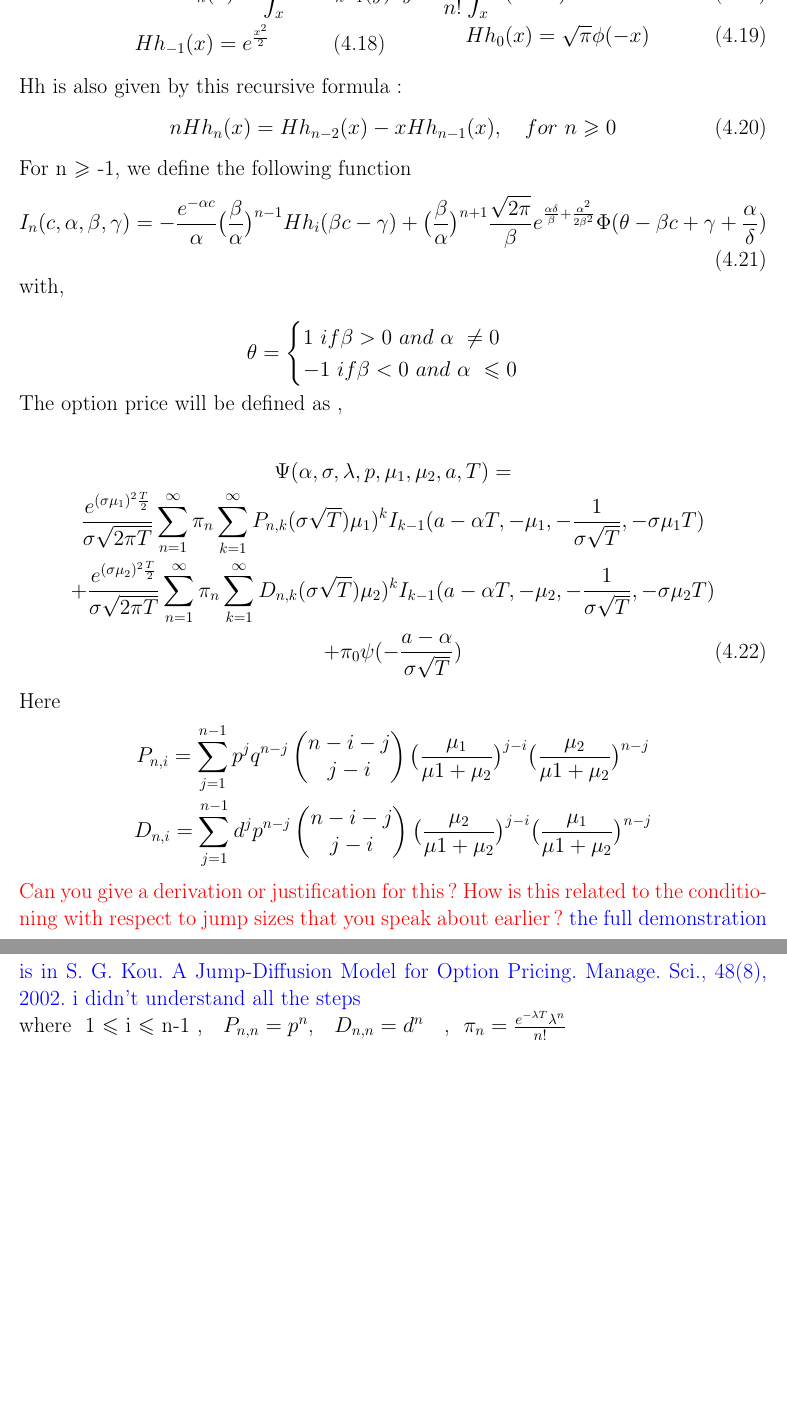
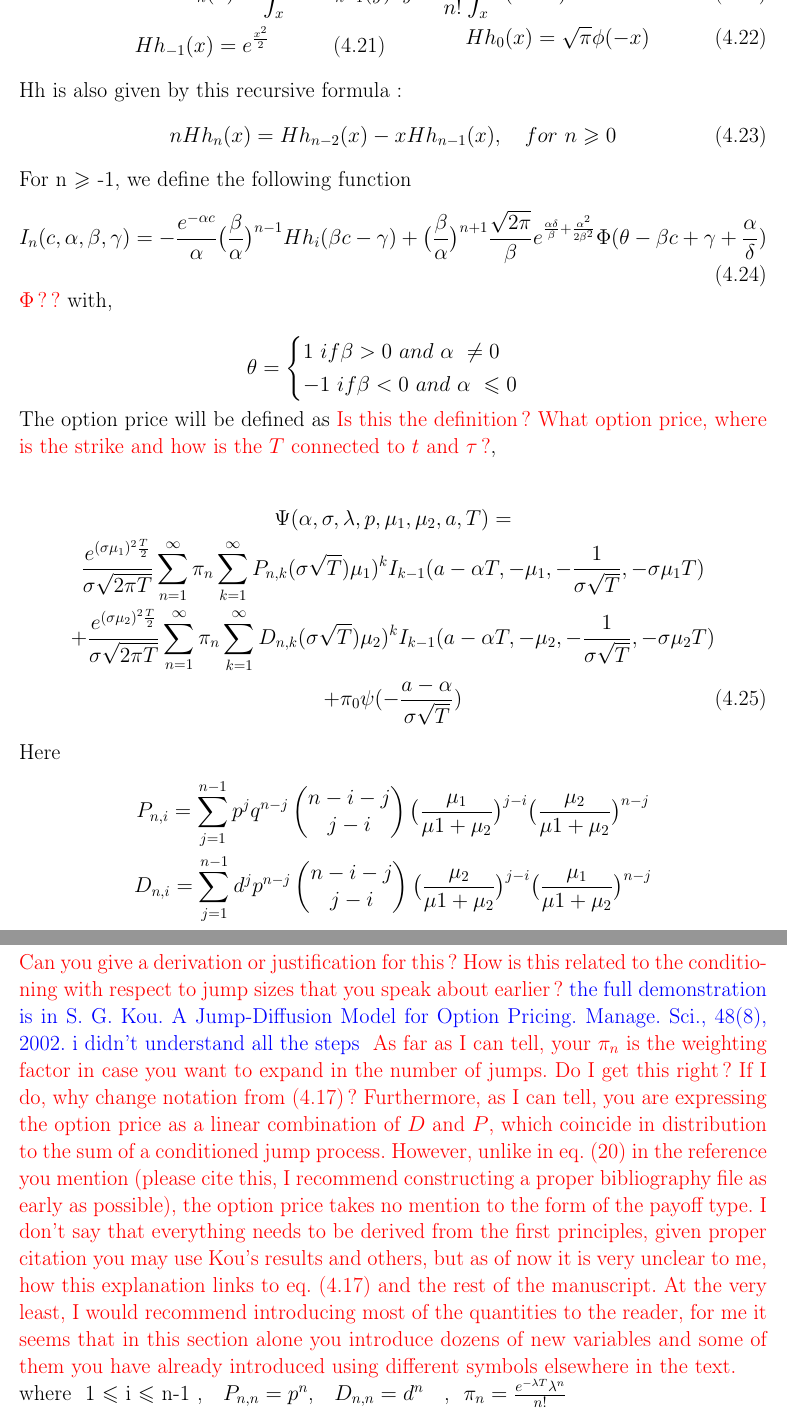
Before and after one commit to Soumaya01/Option_pricing, a LaTeX thesis (main.tex): two parts of pages 29 and 30 of 37, joined at a grey line, cut so that both start at the same text, the shorter picture padded with empty space. Compiled offline with pdfLaTeX.

Commit message:
more responses to somaya

```diff
--- a/main.tex
+++ b/main.tex
@@ -868,6 +869,7 @@ For n $\geqslant$ -1, we define the following function
 \begin{equation}
 I_n(c,\alpha,\beta,\gamma)=- \frac{e^{-\alpha c}}{\alpha} \big(\frac{\beta}{\alpha}\big)^{n-1}Hh_i(\beta c - \gamma)+\big(\frac{\beta}{\alpha}\big)^{n+1} \frac{\sqrt{2\pi}}{\beta}e^{\frac{\alpha \delta}{\beta}+\frac{\alpha^2}{2\beta^2}} \Phi(\theta-\beta c +\gamma+ \frac{\alpha}{\delta})
 \end{equation}
+\jcom{$\Phi$ ??}
 with,
 
  \[\theta= \begin{cases}
@@ -875,7 +877,7 @@ with,
     -1~ if \beta < 0 ~and ~\alpha ~\leqslant 0\\
          \end{cases}
           \]
-The option price will be defined as ,
+The option price will be defined as \jcom{Is this the definition? What option price, where is the strike and how is the $T$ connected to $t$ and $\tau$?},
 
 \begin{gather}
 \Psi(\alpha,\sigma,\lambda,p,\mu_1,\mu_2,a,T) = \nonumber \\
@@ -891,6 +893,9 @@ D_{n,i}=\sum_{j=1}^{n-1} d^j p^{n-j} \left( \begin{matrix} n-i-j\\ j-i \end{matr
 \end{gather*}
 \jcom{Can you give a derivation or justification for this? How is this related to the conditioning with respect to jump sizes that you speak about earlier?} \textcolor{blue}{the full demonstration is in S. G. Kou. A Jump-Diffusion Model for Option Pricing. Manage. Sci.,
 48(8), 2002. i didn't understand all the steps }
+\jcom{As far as I can tell, your $\pi_n$ is the weighting factor in case you want to expand in the number of jumps. Do I get this right?
+If I do, why change notation from \eqref{remark_n} ? Furthermore, as I can tell, you are expressing the option price as a linear combination of $D$ and $P$, which coincide in distribution to the sum of a conditioned jump process. However, unlike in eq. (20) in the reference you mention (please cite this, I recommend constructing a proper bibliography file as early as possible), the option price takes no mention to the form of the payoff type. I don't say that everything needs to be derived from the first principles, given proper citation you may use Kou's results
+and others, but as of now it is very unclear to me, how this explanation links to eq. \eqref{remark_n} and the rest of the manuscript. At the very least, I would recommend introducing most of the quantities to the reader, for me it seems that in this section alone you introduce dozens of new variables and some of them you have already introduced using different symbols elsewhere in the text. }
 
 where
 ~1~$\leqslant$ i $\leqslant$ n-1 , ~~$P_{n,n}=p^n$, ~~$ D_{n,n}=d^n$~~ ,~~$\pi_n=\frac{e^{-\lambda T}  \lambda ^n}{n!}$
```
Also changed, not shown: main.tex (5 more changed lines).
